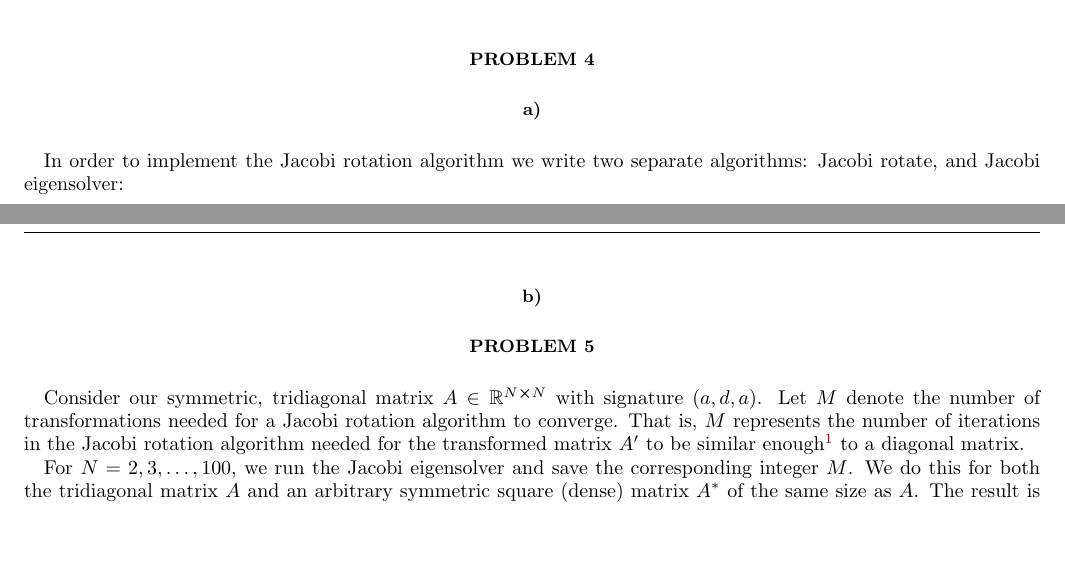
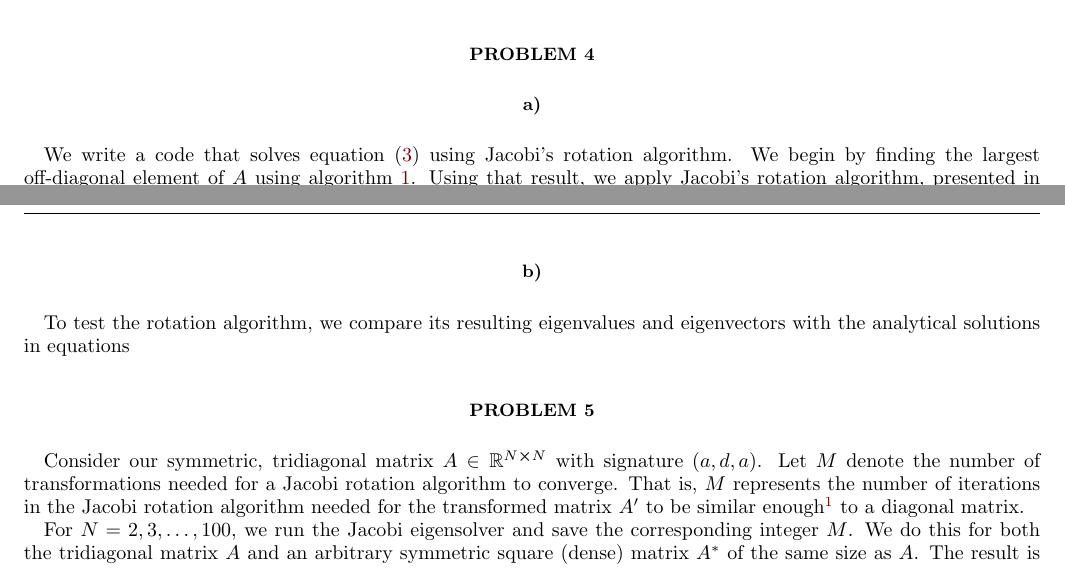
Before and after one commit to Vikenes/FYS4150, a LaTeX paper (project2/latex/project2.tex): two parts of pages 2 and 3 of 5, joined at a grey line, cut so that both start at the same text, the shorter picture padded with empty space. Compiled offline with pdfLaTeX; a LaTeX package or settings file that is missing is left out.

Commit message:
report work

```diff
--- a/project2/latex/project2.tex
+++ b/project2/latex/project2.tex
@@ -148,10 +148,12 @@ We test algoritm \ref{algo:p3_max_off_diag} using the matrix
 
 For the test to pass, the program should return $0.7$ as maximum value. The corresponding indices should then be row $k=1$ and column $l=2$, since we consider the upper-right triangle.
 
+% Note: Include result?
+
 \section*{Problem 4}
 
 \subsection*{a)}
-In order to implement the Jacobi rotation algorithm we write two separate algorithms: Jacobi rotate, and Jacobi eigensolver:
+We write a code that solves equation \eqref{eq:eig_equation_general} using Jacobi's rotation algorithm. We begin by finding the largest off-diagonal element of $A$ using algorithm \ref{algo:p3_max_off_diag}. Using that result, we apply Jacobi's rotation algorithm, presented in Algorithm \ref{algo:p4_jacobi_rotation}. This process is repeated until Algorithm \ref{algo:p3_max_off_diag} returns an off-diagonal element $max < \epsilon$, where $\epsilon=10^{-8}$ is the chosen tolerance.
 \begin{algorithm}[H]
     \caption{Jacobi rotation}\label{algo:p4_jacobi_rotation}
     \begin{algorithmic}
@@ -186,7 +188,7 @@ In order to implement the Jacobi rotation algorithm we write two separate algori
     \end{algorithmic}
 \end{algorithm}
 \subsection*{b)}
-
+To test the rotation algorithm, we compare its resulting eigenvalues and eigenvectors with the analytical solutions in equations
 
 
 \section*{Problem 5}
```
